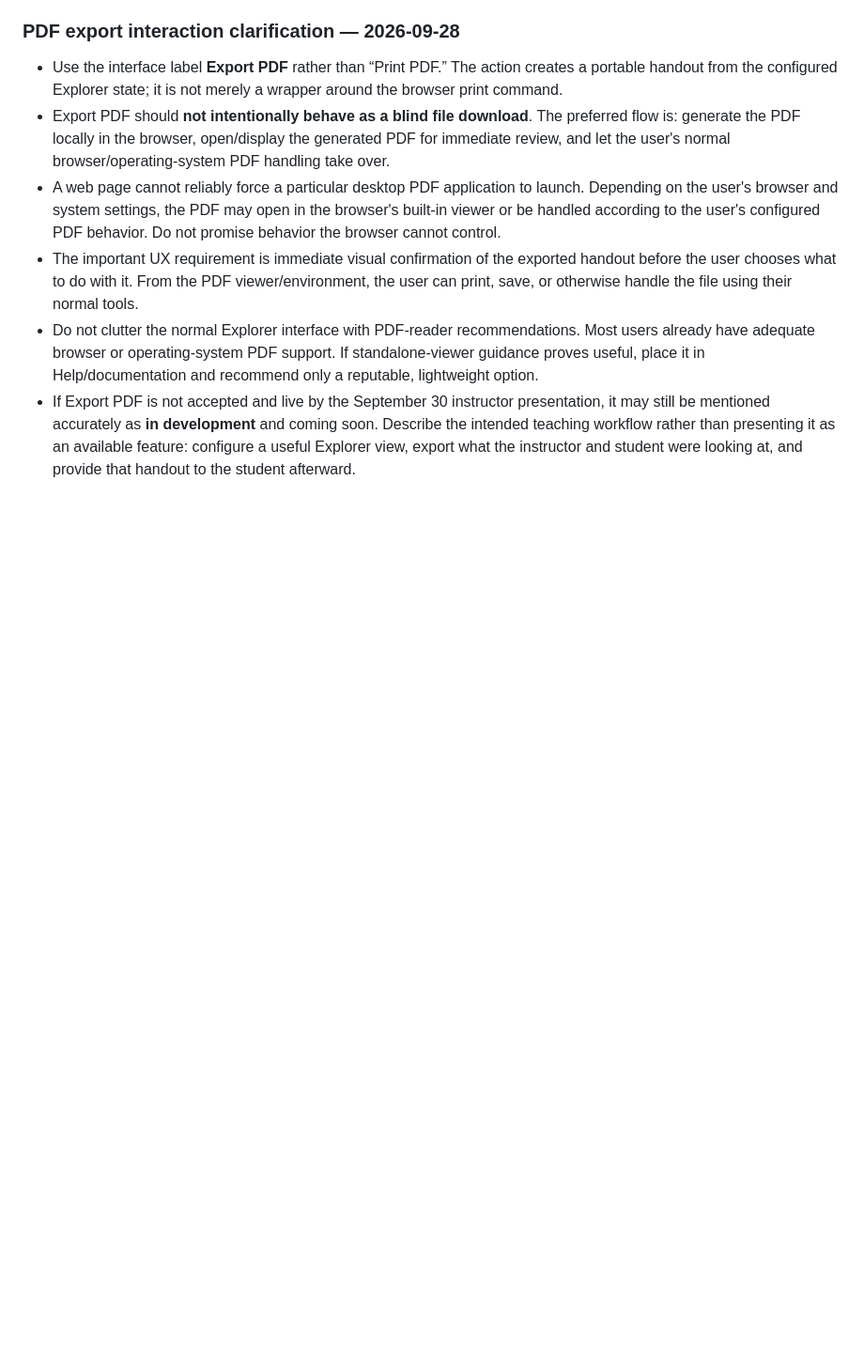
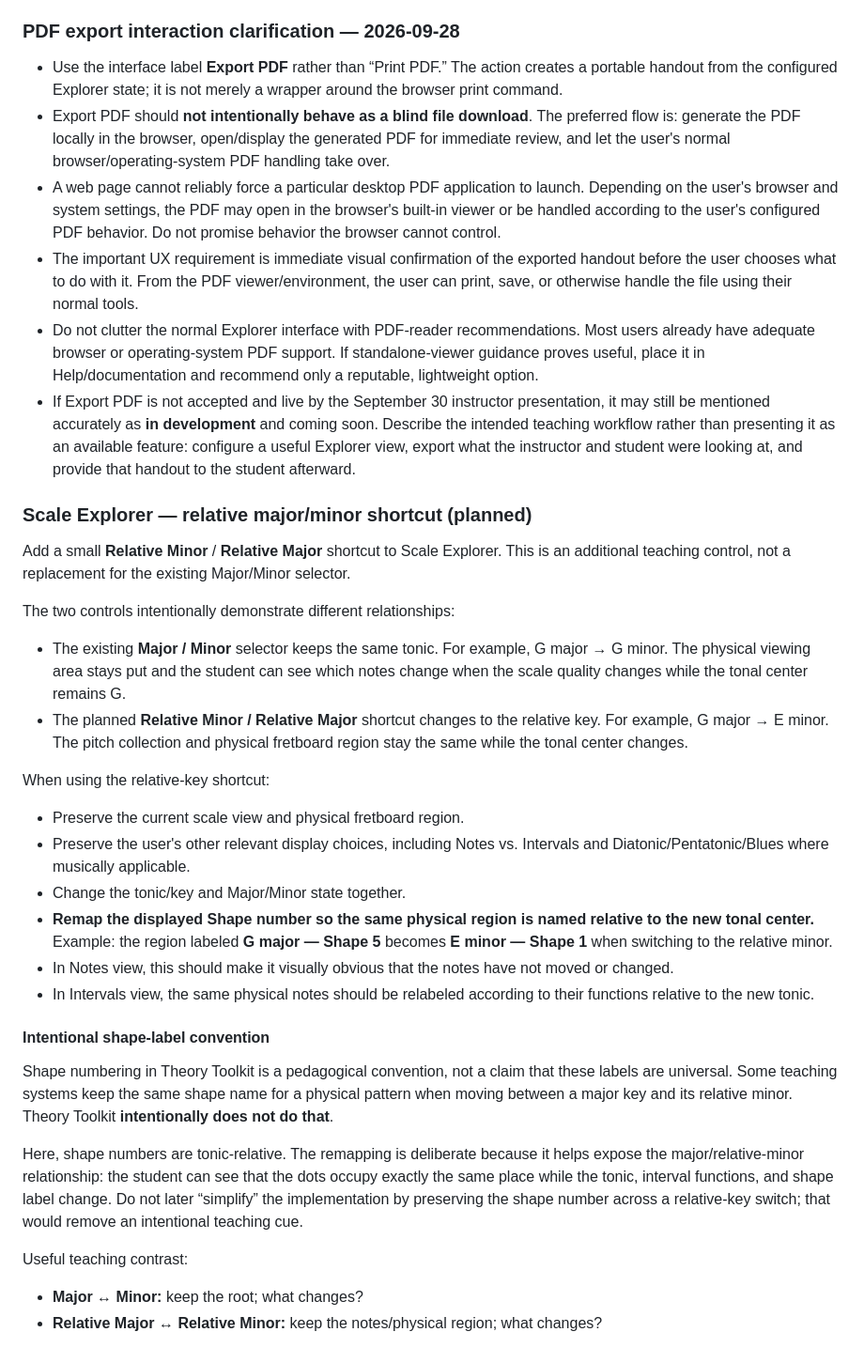
Before and after one commit to smallroomloudstories-glitch/Theory-Toolkit-Workbench, a Markdown page: docs/design-notes.md, the part around the change. Shown at 94% size. Rendered like a GitHub page; blank space fills up the shorter version.

Commit message:
Document planned relative key Scale Explorer control

```diff
--- a/docs/design-notes.md
+++ b/docs/design-notes.md
@@ -612,3 +612,31 @@ Chord Palette Build 13 is the accepted Workbench checkpoint at session close. Fu
 - The important UX requirement is immediate visual confirmation of the exported handout before the user chooses what to do with it. From the PDF viewer/environment, the user can print, save, or otherwise handle the file using their normal tools.
 - Do not clutter the normal Explorer interface with PDF-reader recommendations. Most users already have adequate browser or operating-system PDF support. If standalone-viewer guidance proves useful, place it in Help/documentation and recommend only a reputable, lightweight option.
 - If Export PDF is not accepted and live by the September 30 instructor presentation, it may still be mentioned accurately as **in development** and coming soon. Describe the intended teaching workflow rather than presenting it as an available feature: configure a useful Explorer view, export what the instructor and student were looking at, and provide that handout to the student afterward.
+
+
+### Scale Explorer — relative major/minor shortcut (planned)
+
+Add a small **Relative Minor** / **Relative Major** shortcut to Scale Explorer. This is an additional teaching control, not a replacement for the existing Major/Minor selector.
+
+The two controls intentionally demonstrate different relationships:
+
+- The existing **Major / Minor** selector keeps the same tonic. For example, G major → G minor. The physical viewing area stays put and the student can see which notes change when the scale quality changes while the tonal center remains G.
+- The planned **Relative Minor / Relative Major** shortcut changes to the relative key. For example, G major → E minor. The pitch collection and physical fretboard region stay the same while the tonal center changes.
+
+When using the relative-key shortcut:
+- Preserve the current scale view and physical fretboard region.
+- Preserve the user's other relevant display choices, including Notes vs. Intervals and Diatonic/Pentatonic/Blues where musically applicable.
+- Change the tonic/key and Major/Minor state together.
+- **Remap the displayed Shape number so the same physical region is named relative to the new tonal center.** Example: the region labeled **G major — Shape 5** becomes **E minor — Shape 1** when switching to the relative minor.
+- In Notes view, this should make it visually obvious that the notes have not moved or changed.
+- In Intervals view, the same physical notes should be relabeled according to their functions relative to the new tonic.
+
+#### Intentional shape-label convention
+
+Shape numbering in Theory Toolkit is a pedagogical convention, not a claim that these labels are universal. Some teaching systems keep the same shape name for a physical pattern when moving between a major key and its relative minor. Theory Toolkit **intentionally does not do that**.
+
+Here, shape numbers are tonic-relative. The remapping is deliberate because it helps expose the major/relative-minor relationship: the student can see that the dots occupy exactly the same place while the tonic, interval functions, and shape label change. Do not later “simplify” the implementation by preserving the shape number across a relative-key switch; that would remove an intentional teaching cue.
+
+Useful teaching contrast:
+- **Major ↔ Minor:** keep the root; what changes?
+- **Relative Major ↔ Relative Minor:** keep the notes/physical region; what changes?
```
